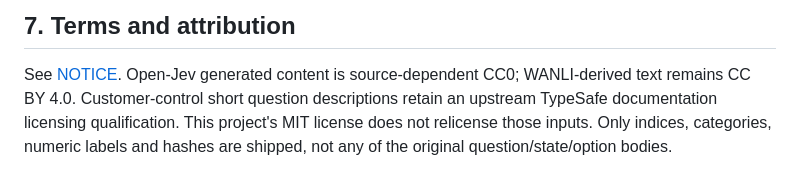
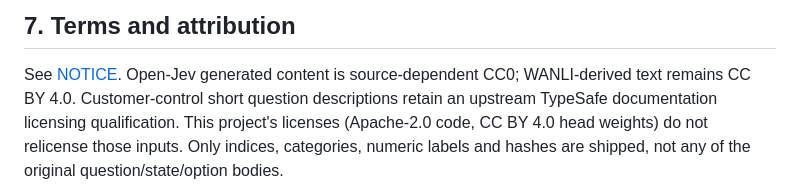
Before and after one commit to 113636xfh/jev-decision-head, a Markdown page: docs/DATA.md, the part around the change. GitHub-like rendering.

Commit message:
Licence: MIT -> Apache-2.0 for code + CC BY 4.0 for head weights (attribution required) (6/6)

```diff
--- a/docs/DATA.md
+++ b/docs/DATA.md
@@ -224,6 +224,7 @@ system until independently checked; it cannot borrow a historical compatibility
 
 See [NOTICE](../NOTICE). Open-Jev generated content is source-dependent CC0; WANLI-derived
 text remains CC BY 4.0. Customer-control short question descriptions retain an upstream
-TypeSafe documentation licensing qualification. This project's MIT license does not
+TypeSafe documentation licensing qualification. This project's licenses (Apache-2.0 code,
+CC BY 4.0 head weights) do not
 relicense those inputs. Only indices, categories, numeric labels and hashes are shipped,
 not any of the original question/state/option bodies.
```
